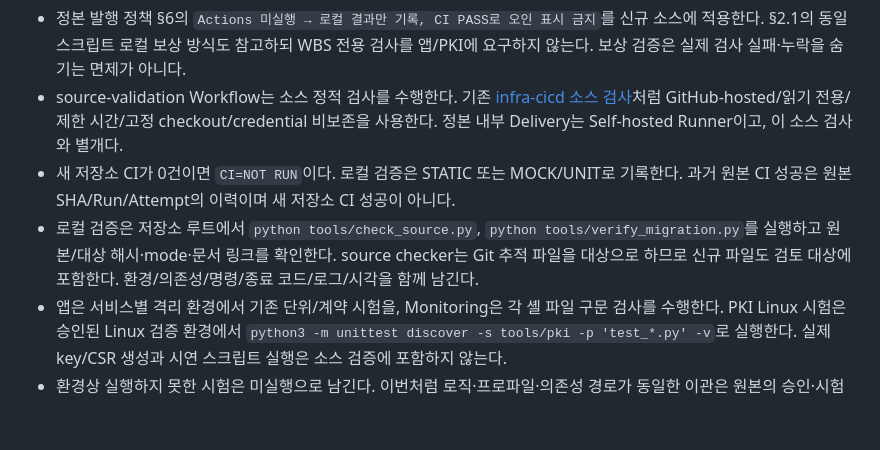
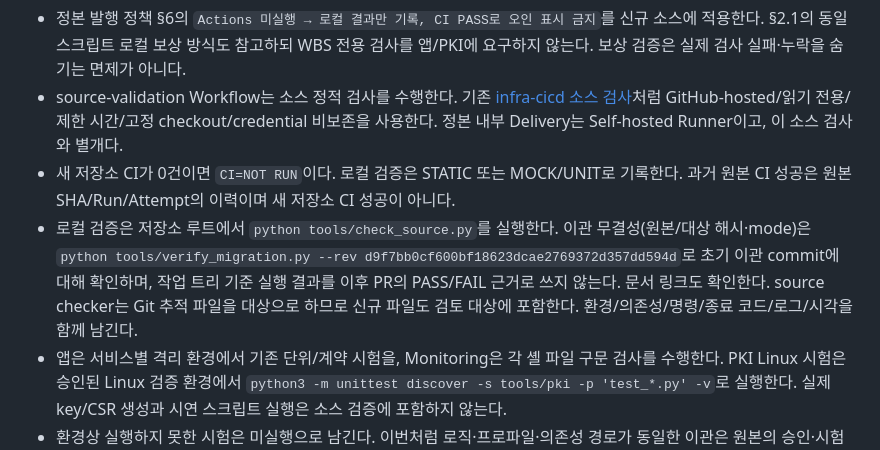
Before and after one commit to 321Team/fds-msa, a Markdown page: docs/POLICY.md, the part around the change. GitHub-like rendering; blank space fills up the shorter version.

Commit message:
docs: POLICY 로컬 검증 절차를 verify_migration --rev 기준으로 정정
작업 트리 기준 verify_migration 결과를 이후 PR의 PASS/FAIL 근거로 쓰지 않도록
초기 이관 commit(d9f7bb0) 대상 실행으로 명시한다.

Co-Authored-By: Claude Opus 5.5 <noreply@anthropic.com>
Claude-Session: https://claude.ai/code/session_01SVUngbXomgcJS1jscxM7iP

```diff
--- a/docs/POLICY.md
+++ b/docs/POLICY.md
@@ -71,7 +71,7 @@
 - 정본 발행 정책 §6의 `Actions 미실행 → 로컬 결과만 기록, CI PASS로 오인 표시 금지`를 신규 소스에 적용한다. §2.1의 동일 스크립트 로컬 보상 방식도 참고하되 WBS 전용 검사를 앱/PKI에 요구하지 않는다. 보상 검증은 실제 검사 실패·누락을 숨기는 면제가 아니다.
 - source-validation Workflow는 소스 정적 검사를 수행한다. 기존 [infra-cicd 소스 검사](https://github.com/321Team/infra-cicd/blob/90f2f37d9e1ab77252b50e80bca339cfef48bd51/.github/workflows/source-validation.yml)처럼 GitHub-hosted/읽기 전용/제한 시간/고정 checkout/credential 비보존을 사용한다. 정본 내부 Delivery는 Self-hosted Runner이고, 이 소스 검사와 별개다.
 - 새 저장소 CI가 0건이면 `CI=NOT RUN`이다. 로컬 검증은 STATIC 또는 MOCK/UNIT로 기록한다. 과거 원본 CI 성공은 원본 SHA/Run/Attempt의 이력이며 새 저장소 CI 성공이 아니다.
-- 로컬 검증은 저장소 루트에서 `python tools/check_source.py`, `python tools/verify_migration.py`를 실행하고 원본/대상 해시·mode·문서 링크를 확인한다. source checker는 Git 추적 파일을 대상으로 하므로 신규 파일도 검토 대상에 포함한다. 환경/의존성/명령/종료 코드/로그/시각을 함께 남긴다.
+- 로컬 검증은 저장소 루트에서 `python tools/check_source.py`를 실행한다. 이관 무결성(원본/대상 해시·mode)은 `python tools/verify_migration.py --rev d9f7bb0cf600bf18623dcae2769372d357dd594d`로 초기 이관 commit에 대해 확인하며, 작업 트리 기준 실행 결과를 이후 PR의 PASS/FAIL 근거로 쓰지 않는다. 문서 링크도 확인한다. source checker는 Git 추적 파일을 대상으로 하므로 신규 파일도 검토 대상에 포함한다. 환경/의존성/명령/종료 코드/로그/시각을 함께 남긴다.
 - 앱은 서비스별 격리 환경에서 기존 단위/계약 시험을, Monitoring은 각 셸 파일 구문 검사를 수행한다. PKI Linux 시험은 승인된 Linux 검증 환경에서 `python3 -m unittest discover -s tools/pki -p 'test_*.py' -v`로 실행한다. 실제 key/CSR 생성과 시연 스크립트 실행은 소스 검증에 포함하지 않는다.
 - 환경상 실행하지 못한 시험은 미실행으로 남긴다. 이번처럼 로직·프로파일·의존성 경로가 동일한 이관은 원본의 승인·시험 이력과 파일 동일성을 독립 검토자가 대조하여 제한 수용 여부를 명시한다. 이 문서가 그 수용·승인을 대신하지 않는다. 기능·경로·의존성 변경 시 관련 시험을 새로 수행한다.
 - 조직 Actions 허용, 신규 저장소의 중앙 Runner 접근, 배포 Secret/Token 제공은 이번 변경에 포함하지 않는다. 소스 CI 실행 허용을 중앙 Runner 등록 범위나 내부망 접근 확대로 해석하지 않는다.
```
